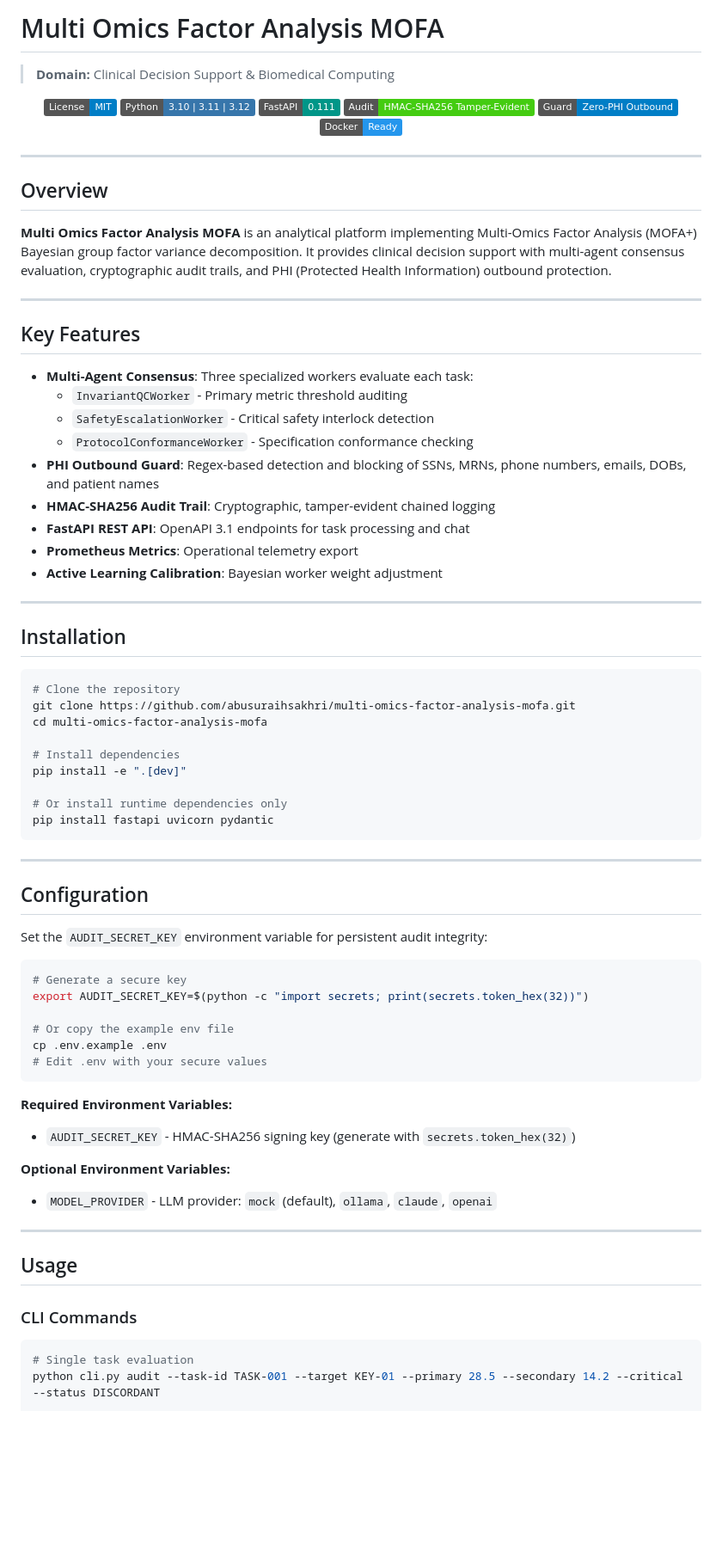
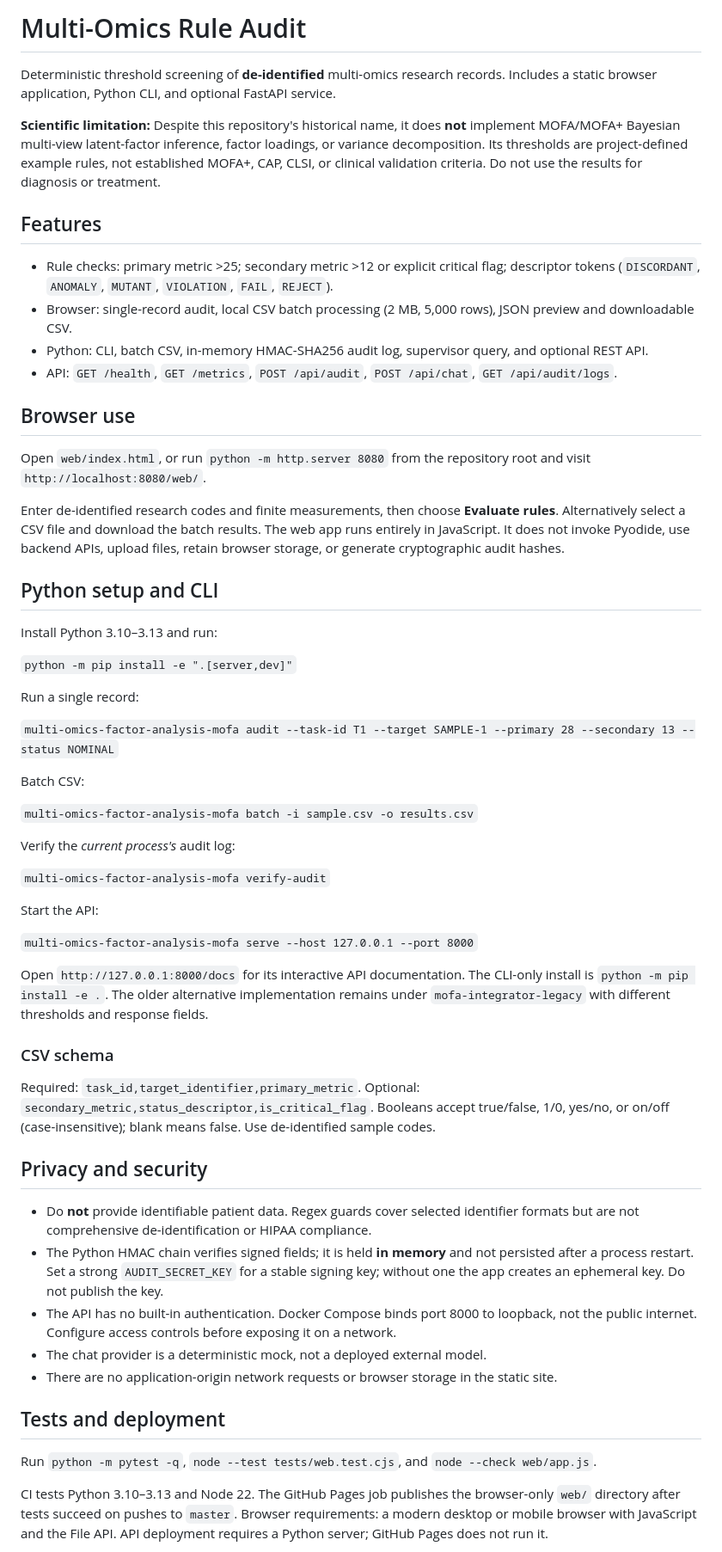
Before and after one commit to abusuraihsakhri/multi-omics-factor-analysis-mofa, a Markdown page: README.md, the part around one of its changes. Shown at 86% size. GitHub-like rendering; badges without logos; blank space fills up the shorter version.

Commit message:
Replace misleading feature claims with tested workflows and limitations

````diff
--- a/README.md
+++ b/README.md
@@ -1,82 +1,61 @@
-# Multi Omics Factor Analysis MOFA
+# Multi-Omics Rule Audit
 
-> **Domain:** Clinical Decision Support & Biomedical Computing
+Deterministic threshold screening of **de-identified** multi-omics research records. Includes a static browser application, Python CLI, and optional FastAPI service.
 
-<div align="center">
+**Scientific limitation:** Despite this repository's historical name, it does **not** implement MOFA/MOFA+ Bayesian multi-view latent-factor inference, factor loadings, or variance decomposition. Its thresholds are project-defined example rules, not established MOFA+, CAP, CLSI, or clinical validation criteria. Do not use the results for diagnosis or treatment.
 
-[![License: MIT](https://img.shields.io/badge/License-MIT-blue.svg)](LICENSE)
-![Python](https://img.shields.io/badge/Python-3.10%20%7C%203.11%20%7C%203.12-3776AB.svg?logo=python&logoColor=white)
-![FastAPI](https://img.shields.io/badge/FastAPI-0.111-009688.svg?logo=fastapi&logoColor=white)
-![Audit Trail](https://img.shields.io/badge/Audit-HMAC--SHA256_Tamper--Evident-brightgreen.svg)
-![Zero-PHI Guard](https://img.shields.io/badge/Guard-Zero--PHI_Outbound-blue.svg)
-![Docker](https://img.shields.io/badge/Docker-Ready-2496ED.svg?logo=docker&logoColor=white)
+## Features
 
-</div>
+- Rule checks: primary metric >25; secondary metric >12 or explicit critical flag; descriptor tokens (`DISCORDANT`, `ANOMALY`, `MUTANT`, `VIOLATION`, `FAIL`, `REJECT`).
+- Browser: single-record audit, local CSV batch processing (2 MB, 5,000 rows), JSON preview and downloadable CSV.
+- Python: CLI, batch CSV, in-memory HMAC-SHA256 audit log, supervisor query, and optional REST API.
+- API: `GET /health`, `GET /metrics`, `POST /api/audit`, `POST /api/chat`, `GET /api/audit/logs`.
 
----
+## Browser use
 
-## Overview
+Open `web/index.html`, or run `python -m http.server 8080` from the repository root and visit `http://localhost:8080/web/`.
 
-**Multi Omics Factor Analysis MOFA** is an analytical platform implementing Multi-Omics Factor Analysis (MOFA+) Bayesian group factor variance decomposition. It provides clinical decision support with multi-agent consensus evaluation, cryptographic audit trails, and PHI (Protected Health Information) outbound protection.
+Enter de-identified research codes and finite measurements, then choose **Evaluate rules**. Alternatively select a CSV file and download the batch results. The web app runs entirely in JavaScript. It does not invoke Pyodide, use backend APIs, upload files, retain browser storage, or generate cryptographic audit hashes.
 
----
+## Python setup and CLI
 
-## Key Features
+Install Python 3.10–3.13 and run:
 
-- **Multi-Agent Consensus**: Three specialized workers evaluate each task:
-  - `InvariantQCWorker` - Primary metric threshold auditing
-  - `SafetyEscalationWorker` - Critical safety interlock detection
-  - `ProtocolConformanceWorker` - Specification conformance checking
-- **PHI Outbound Guard**: Regex-based detection and blocking of SSNs, MRNs, phone numbers, emails, DOBs, and patient names
-- **HMAC-SHA256 Audit Trail**: Cryptographic, tamper-evident chained logging
-- **FastAPI REST API**: OpenAPI 3.1 endpoints for task processing and chat
-- **Prometheus Metrics**: Operational telemetry export
-- **Active Learning Calibration**: Bayesian worker weight adjustment
+`python -m pip install -e ".[server,dev]"`
 
----
+Run a single record:
 
-## Installation
+`multi-omics-factor-analysis-mofa audit --task-id T1 --target SAMPLE-1 --primary 28 --secondary 13 --status NOMINAL`
 
-```bash
-# Clone the repository
-git clone https://github.com/abusuraihsakhri/multi-omics-factor-analysis-mofa.git
-cd multi-omics-factor-analysis-mofa
+Batch CSV:
 
-# Install dependencies
-pip install -e ".[dev]"
+`multi-omics-factor-analysis-mofa batch -i sample.csv -o results.csv`
 
-# Or install runtime dependencies only
-pip install fastapi uvicorn pydantic
-```
+Verify the *current process's* audit log:
 
----
+`multi-omics-factor-analysis-mofa verify-audit`
 
-## Configuration
+Start the API:
 
-Set the `AUDIT_SECRET_KEY` environment variable for persistent audit integrity:
+`multi-omics-factor-analysis-mofa serve --host 127.0.0.1 --port 8000`
 
-```bash
-# Generate a secure key
-export AUDIT_SECRET_KEY=$(python -c "import secrets; print(secrets.token_hex(32))")
+Open `http://127.0.0.1:8000/docs` for its interactive API documentation. The CLI-only install is `python -m pip install -e .`. The older alternative implementation remains under `mofa-integrator-legacy` with different thresholds and response fields.
 
-# Or copy the example env file
-cp .env.example .env
-# Edit .env with your secure values
-```
+### CSV schema
 
-**Required Environment Variables:**
-- `AUDIT_SECRET_KEY` - HMAC-SHA256 signing key (generate with `secrets.token_hex(32)`)
+Required: `task_id,target_identifier,primary_metric`. Optional: `secondary_metric,status_descriptor,is_critical_flag`. Booleans accept true/false, 1/0, yes/no, or on/off (case-insensitive); blank means false. Use de-identified sample codes.
 
-**Optional Environment Variables:**
-- `MODEL_PROVIDER` - LLM provider: `mock` (default), `ollama`, `claude`, `openai`
+## Privacy and security
 
----
+- Do **not** provide identifiable patient data. Regex guards cover selected identifier formats but are not comprehensive de-identification or HIPAA compliance.
+- The Python HMAC chain verifies signed fields; it is held **in memory** and not persisted after a process restart. Set a strong `AUDIT_SECRET_KEY` for a stable signing key; without one the app creates an ephemeral key. Do not publish the key.
+- The API has no built-in authentication. Docker Compose binds port 8000 to loopback, not the public internet. Configure access controls before exposing it on a network.
+- The chat provider is a deterministic mock, not a deployed external model.
+- There are no application-origin network requests or browser storage in the static site.
 
-## Usage
+## Tests and deployment
 
-### CLI Commands
+Run `python -m pytest -q`, `node --test tests/web.test.cjs`, and `node --check web/app.js`.
 
-```bash
-# Single task evaluation
-python cli.py audit --task-id TASK-001 --target KEY-01 --primary 28.5 --secondary 14.2 --critical --status DISCORDANT
+CI tests Python 3.10–3.13 and Node 22. The GitHub Pages job publishes the browser-only `web/` directory after tests succeed on pushes to `master`. Browser requirements: a modern desktop or mobile browser with JavaScript and the File API. API deployment requires a Python server; GitHub Pages does not run it.
 
````
Also changed, not shown: other parts of README.md (+2 -117 lines).
